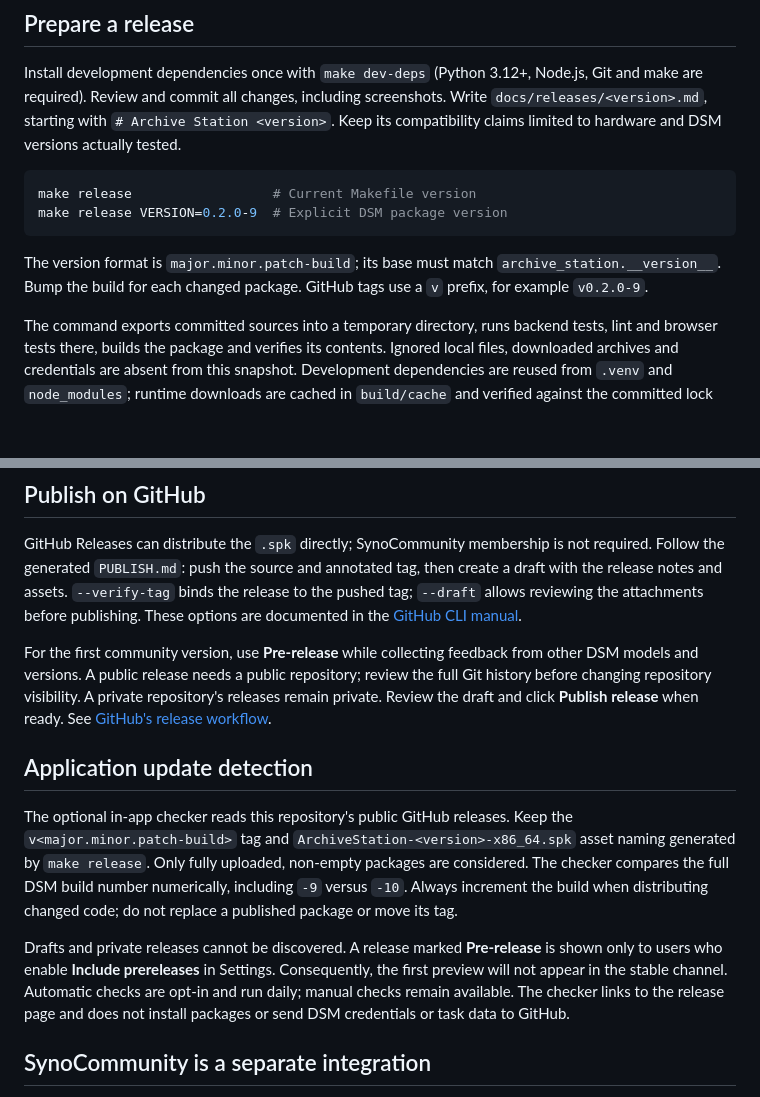
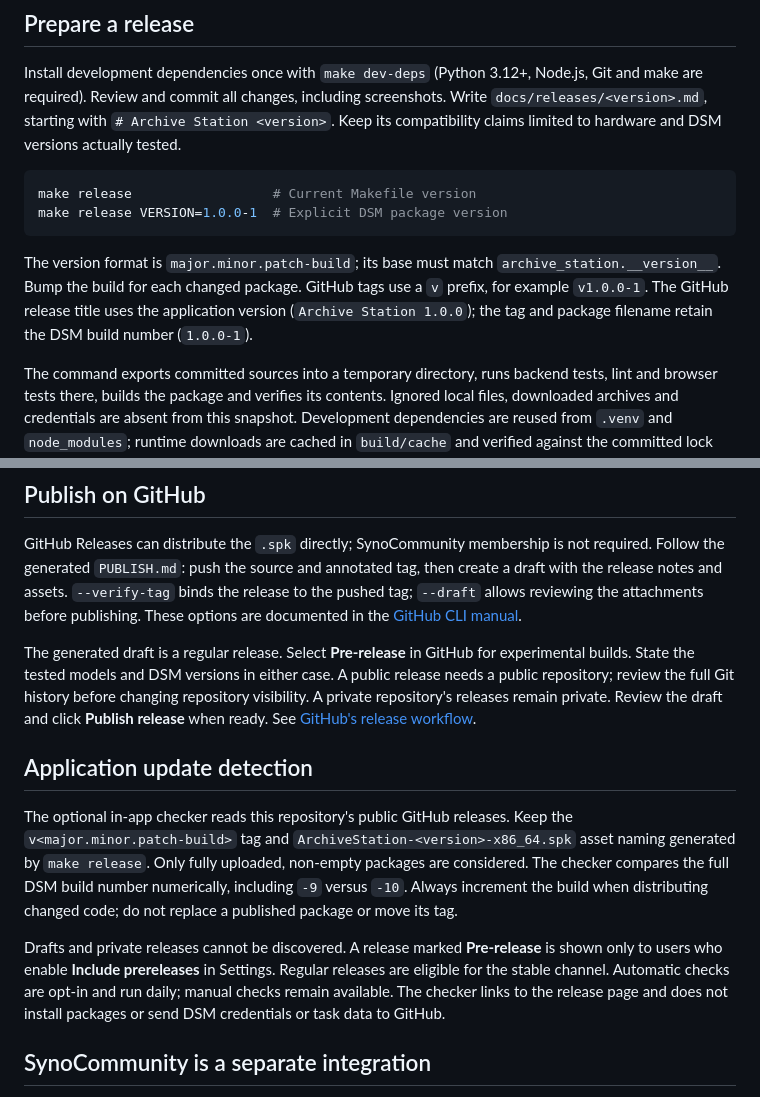
Before and after one commit to jbdemonte/synology-archive-downloader, a Markdown page: docs/RELEASING.md, 2 parts joined by grey strips. Drawn GitHub-style; blank space fills up the shorter version.

````diff
--- a/docs/RELEASING.md
+++ b/docs/RELEASING.md
@@ -9,12 +9,14 @@ Keep its compatibility claims limited to hardware and DSM versions actually test
 
 ```sh
 make release                  # Current Makefile version
-make release VERSION=0.2.0-9  # Explicit DSM package version
+make release VERSION=1.0.0-1  # Explicit DSM package version
 ```
 
 The version format is `major.minor.patch-build`; its base must match
 `archive_station.__version__`. Bump the build for each changed package. GitHub tags
-use a `v` prefix, for example `v0.2.0-9`.
+use a `v` prefix, for example `v1.0.0-1`. The GitHub release title uses the application
+version (`Archive Station 1.0.0`); the tag and package filename retain the DSM build
+number (`1.0.0-1`).
 
 The command exports committed sources into a temporary directory, runs backend tests,
 lint and browser tests there, builds the package and verifies its contents. Ignored
@@ -59,8 +61,9 @@ create a draft with the release notes and assets. `--verify-tag` binds the relea
 the pushed tag; `--draft` allows reviewing the attachments before publishing.
 These options are documented in the [GitHub CLI manual](https://cli.github.com/manual/gh_release_create).
 
-For the first community version, use **Pre-release** while collecting feedback from
-other DSM models and versions. A public release needs a public repository; review
+The generated draft is a regular release. Select **Pre-release** in GitHub for
+experimental builds. State the tested models and DSM versions in either case.
+A public release needs a public repository; review
 the full Git history before changing repository visibility. A private repository's
 releases remain private. Review the draft and click **Publish release** when ready.
 See [GitHub's release workflow](https://docs.github.com/en/repositories/releasing-projects-on-github/managing-releases-in-a-repository).
@@ -75,8 +78,8 @@ Always increment the build when distributing changed code; do not replace a publ
 package or move its tag.
 
 Drafts and private releases cannot be discovered. A release marked **Pre-release** is
-shown only to users who enable **Include prereleases** in Settings. Consequently, the
-first preview will not appear in the stable channel. Automatic checks are opt-in and
+shown only to users who enable **Include prereleases** in Settings. Regular releases
+are eligible for the stable channel. Automatic checks are opt-in and
 run daily; manual checks remain available. The checker links to the release page and
 does not install packages or send DSM credentials or task data to GitHub.
 
````
Also changed, not shown: README.md (+4 -4 lines), docs/releases/1.0.0-1.md (added, +63 -0 lines), docs/images/actions.png, docs/images/destination.png, docs/images/downloads.png, docs/images/folders.png, docs/images/history.png, docs/images/startup.png, 6 other files.
